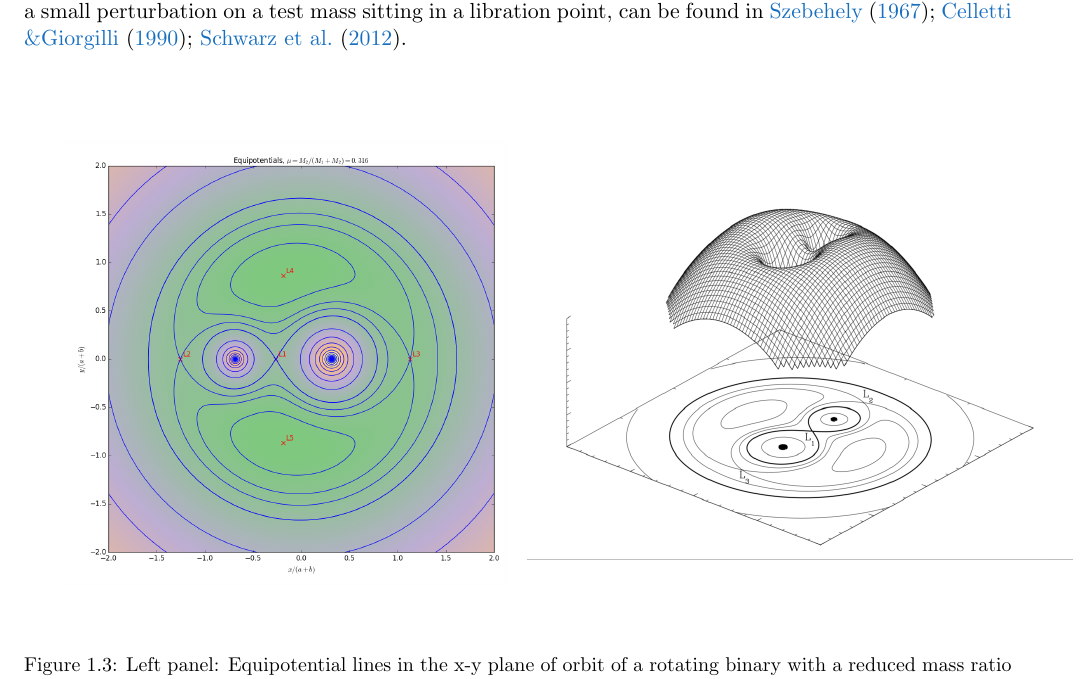
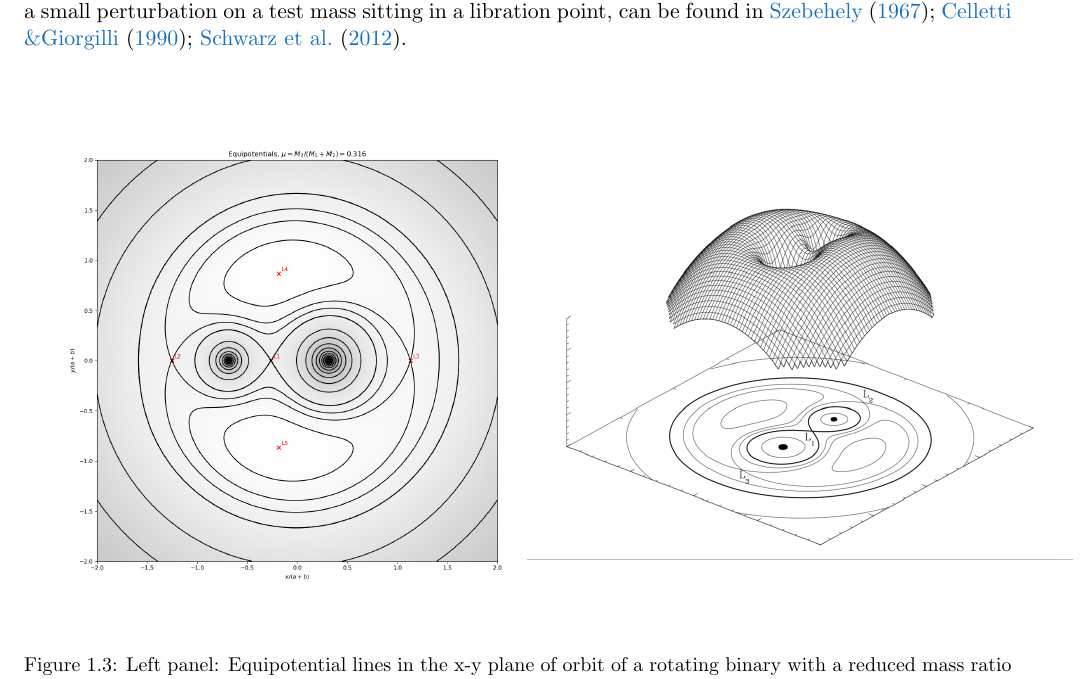
Before and after one commit to schanlar/MSc-Thesis, a LaTeX thesis (main/thesis_msc.tex, which reads chapters/chapter1/chapter1.tex): part of page 23 of 37, cut so that both start at the same text. Compiled offline with pdfLaTeX.

Commit message:
Fig 1.3 changed

```diff
--- a/chapters/chapter1/chapter1.tex
+++ b/chapters/chapter1/chapter1.tex
@@ -149,7 +149,7 @@
    					\centering
     				\begin{subfigure}[h]{0.45\textwidth}
         				\centering
-       					 \includegraphics[width=\linewidth]{../figures/chapter1/equipotential_surfaces/equipotentials_mu_0_316.png}
+       					 \includegraphics[width=\linewidth]{../figures/chapter1/equipotentials_mu_0.316.png}
     				\end{subfigure}
     				\hspace{0.1cm}
     				\begin{subfigure}[h]{0.45\textwidth}
```
